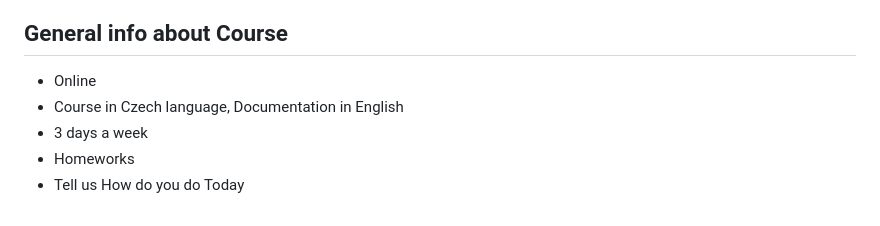
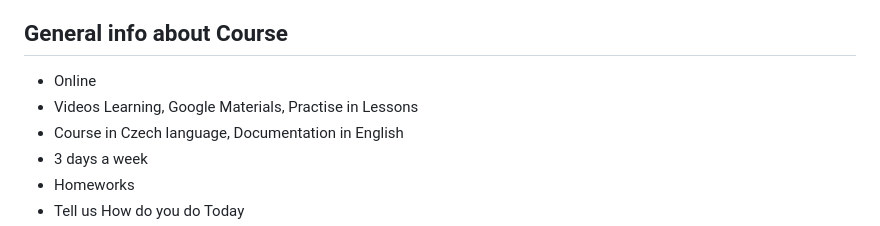
Before and after one commit to macoto00/Frontend-Developer-Code-Lessons, a Markdown page: README.md, the part around the change. GitHub-like rendering.

```diff
--- a/README.md
+++ b/README.md
@@ -3,6 +3,7 @@ This wiki contains all the learning materials, schedule and other guides
 
 ## General info about Course
 - Online
+- Videos Learning, Google Materials, Practise in Lessons
 - Course in Czech language, Documentation in English
 - 3 days a week
 - Homeworks
```
